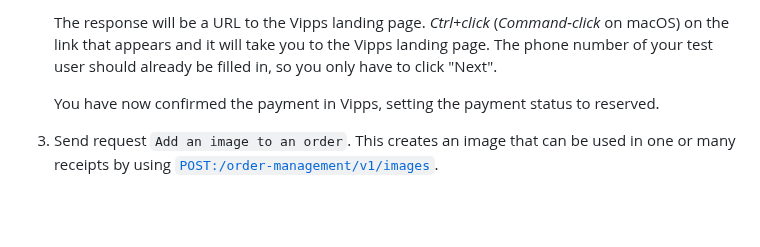
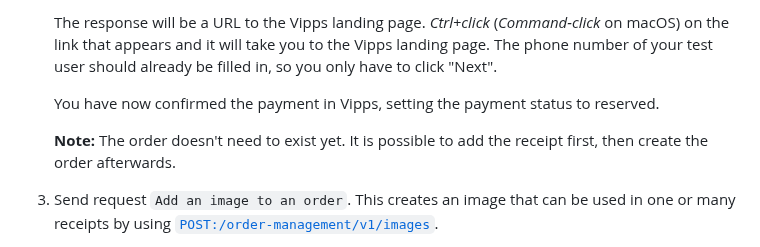
Before and after one commit to vippsas/vipps-order-management-api, a Markdown page: vipps-order-management-api-quick-start.md, the part around the change. Rendered like a GitHub page; blank space fills up the shorter version.

```diff
--- a/vipps-order-management-api-quick-start.md
+++ b/vipps-order-management-api-quick-start.md
@@ -91,6 +91,9 @@ for details about the calls.
 
    You have now confirmed the payment in Vipps, setting the payment status to reserved.
 
+   **Note:**
+   The order doesn't need to exist yet. It is possible to add the receipt first, then create the order afterwards.
+
 1. Send request `Add an image to an order`. This creates an image that can be used in one or many receipts by using
    [`POST:/order-management/v1/images`][add-image-endpoint].
 
```
Also changed, not shown: vipps-order-management-api-checklist.md (+6 -6 lines).
